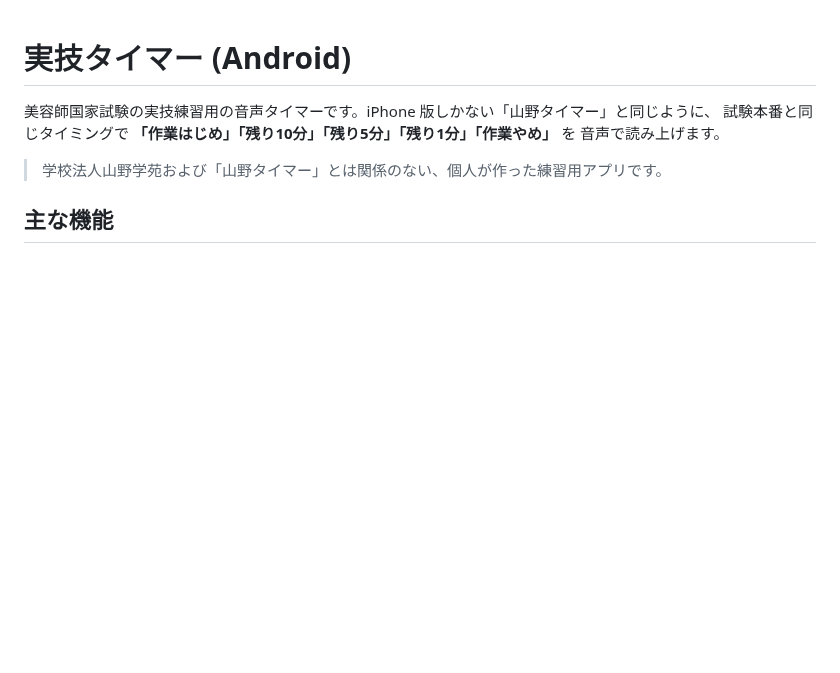
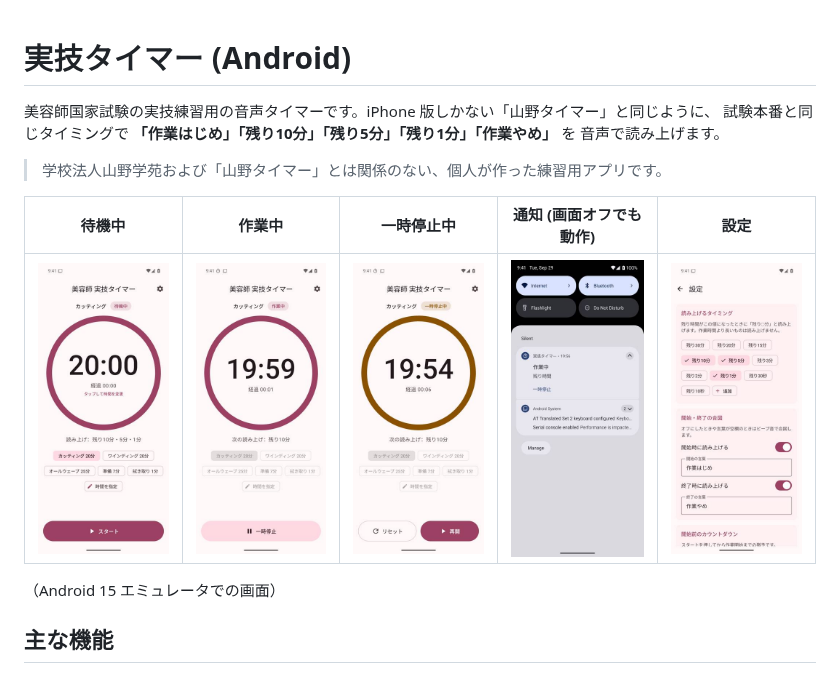
Before and after one commit to twatanabe1436-coder/Claude-cloud, a Markdown page: biyo_timer/README.md, the part around the change. GitHub-like rendering; pictures changed too: biyo_timer/docs/screenshots/idle.jpg (added), biyo_timer/docs/screenshots/notification.jpg (added), biyo_timer/docs/screenshots/paused.jpg (added); blank space fills up the shorter version.

```diff
--- a/biyo_timer/README.md
+++ b/biyo_timer/README.md
@@ -5,6 +5,12 @@
 音声で読み上げます。
 
 > 学校法人山野学苑および「山野タイマー」とは関係のない、個人が作った練習用アプリです。
+
+| 待機中 | 作業中 | 一時停止中 | 通知 (画面オフでも動作) | 設定 |
+|:---:|:---:|:---:|:---:|:---:|
+| ![待機中](docs/screenshots/idle.jpg) | ![作業中](docs/screenshots/running.jpg) | ![一時停止中](docs/screenshots/paused.jpg) | ![通知](docs/screenshots/notification.jpg) | ![設定](docs/screenshots/settings.jpg) |
+
+（Android 15 エミュレータでの画面）
 
 ## 主な機能
 
```
Also changed, not shown: 3 other files.
